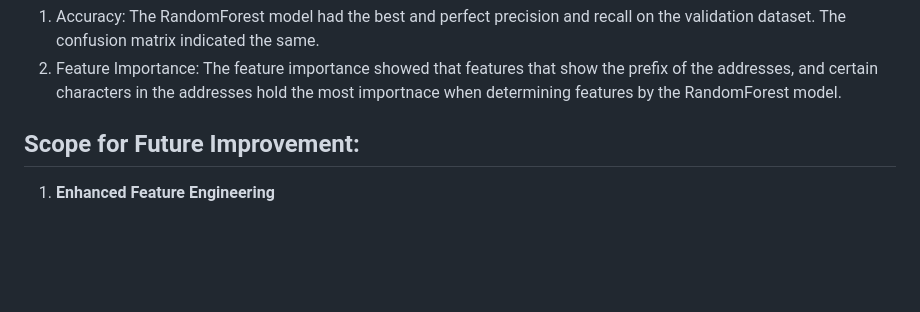
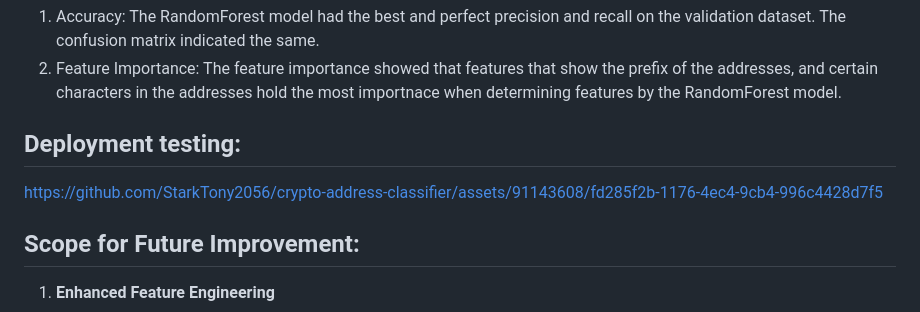
Before and after one commit to StarkTony2056/crypto-address-classifier, a Markdown page: README.md, the part around the change. Drawn GitHub-style; blank space fills up the shorter version.

```diff
--- a/README.md
+++ b/README.md
@@ -24,6 +24,14 @@ Go to `http://localhost:8000/` to use the app.
 
 1. Accuracy: The RandomForest model had the best and perfect precision and recall on the validation dataset. The confusion matrix indicated the same.
 2. Feature Importance: The feature importance showed that features that show the prefix of the addresses, and certain characters in the addresses hold the most importnace when determining features by the RandomForest model.
+
+## Deployment testing:
+
+
+https://github.com/StarkTony2056/crypto-address-classifier/assets/91143608/fd285f2b-1176-4ec4-9cb4-996c4428d7f5
+
+
+
 
 ## Scope for Future Improvement:
 
```
